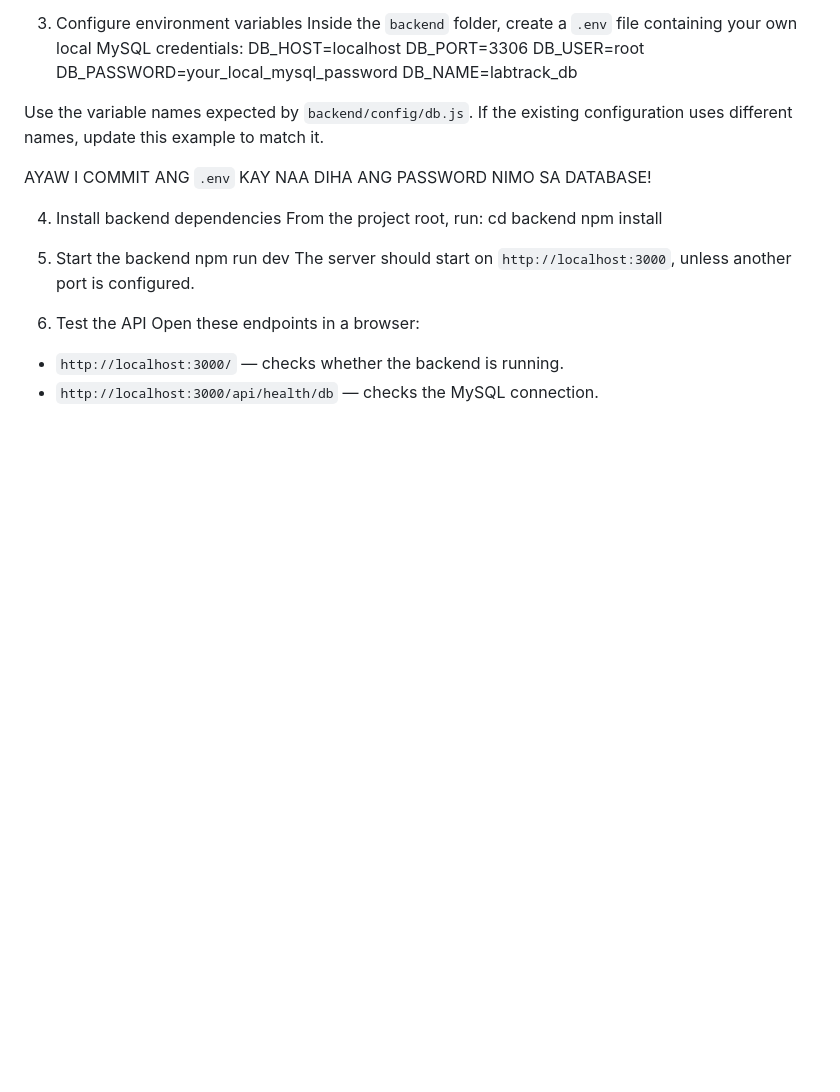
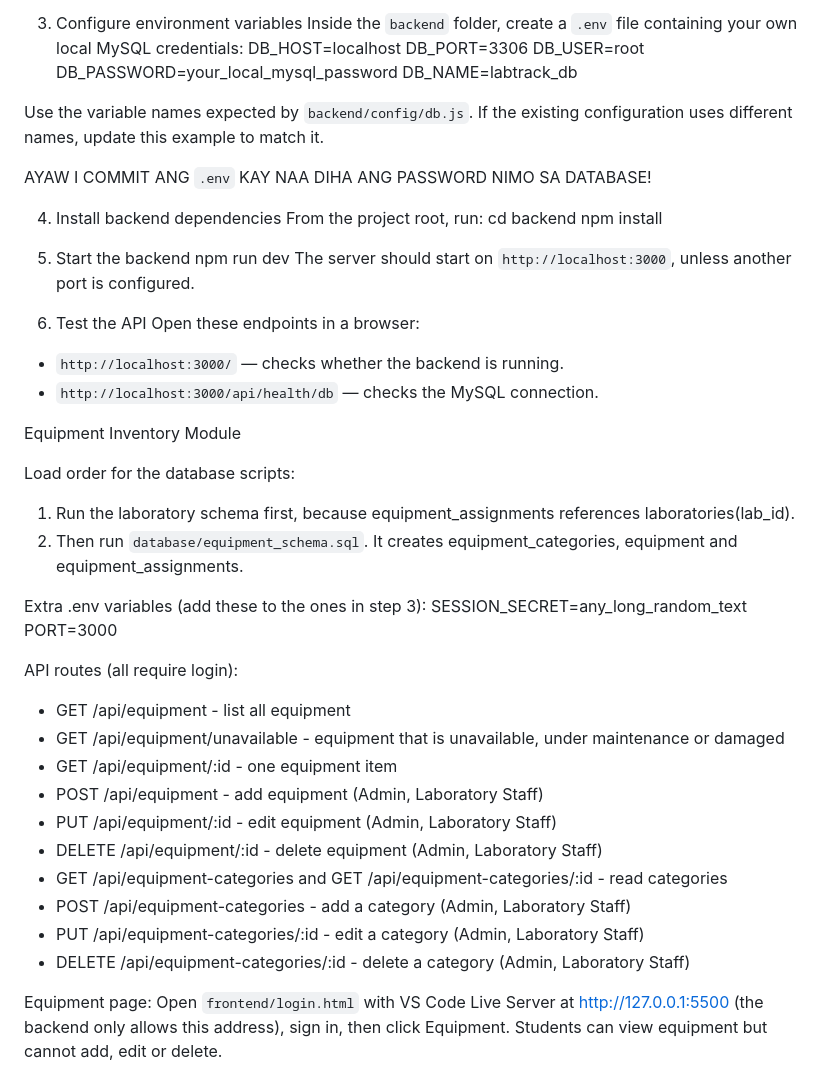
Before and after one commit to Jjorgielou/LabTrack, a Markdown page: README.md, the part around the change. GitHub-like rendering; blank space fills up the shorter version.

Commit message:
docs: add equipment inventory documentation

```diff
--- a/README.md
+++ b/README.md
@@ -142,3 +142,28 @@ The server should start on `http://localhost:3000`, unless another port is confi
 Open these endpoints in a browser:
 - `http://localhost:3000/` — checks whether the backend is running.
 - `http://localhost:3000/api/health/db` — checks the MySQL connection.
+
+Equipment Inventory Module
+
+Load order for the database scripts:
+1. Run the laboratory schema first, because equipment_assignments references laboratories(lab_id).
+2. Then run `database/equipment_schema.sql`. It creates equipment_categories, equipment and equipment_assignments.
+
+Extra .env variables (add these to the ones in step 3):
+SESSION_SECRET=any_long_random_text
+PORT=3000
+
+API routes (all require login):
+- GET /api/equipment - list all equipment
+- GET /api/equipment/unavailable - equipment that is unavailable, under maintenance or damaged
+- GET /api/equipment/:id - one equipment item
+- POST /api/equipment - add equipment (Admin, Laboratory Staff)
+- PUT /api/equipment/:id - edit equipment (Admin, Laboratory Staff)
+- DELETE /api/equipment/:id - delete equipment (Admin, Laboratory Staff)
+- GET /api/equipment-categories and GET /api/equipment-categories/:id - read categories
+- POST /api/equipment-categories - add a category (Admin, Laboratory Staff)
+- PUT /api/equipment-categories/:id - edit a category (Admin, Laboratory Staff)
+- DELETE /api/equipment-categories/:id - delete a category (Admin, Laboratory Staff)
+
+Equipment page:
+Open `frontend/login.html` with VS Code Live Server at http://127.0.0.1:5500 (the backend only allows this address), sign in, then click Equipment. Students can view equipment but cannot add, edit or delete.
```
